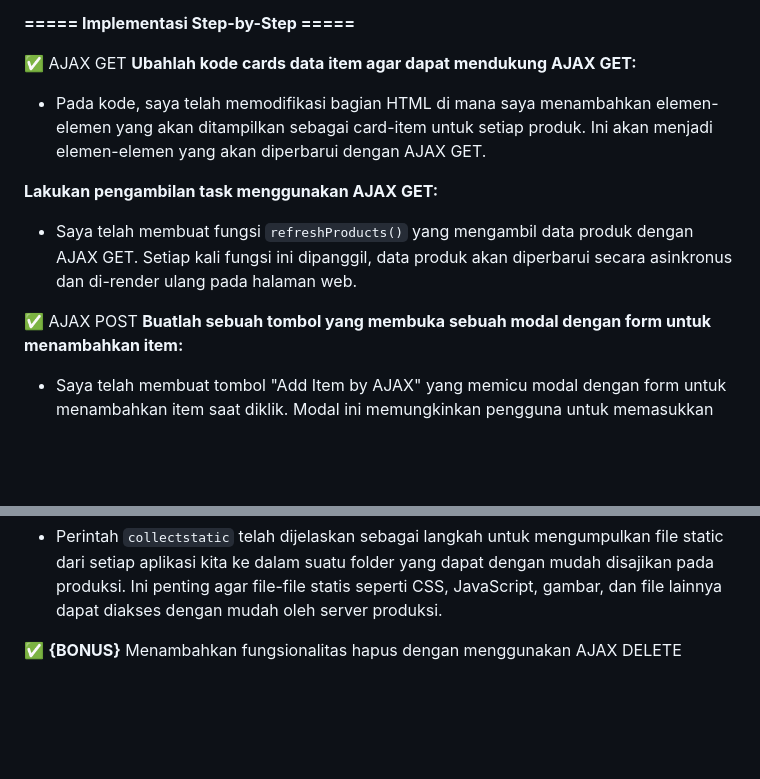
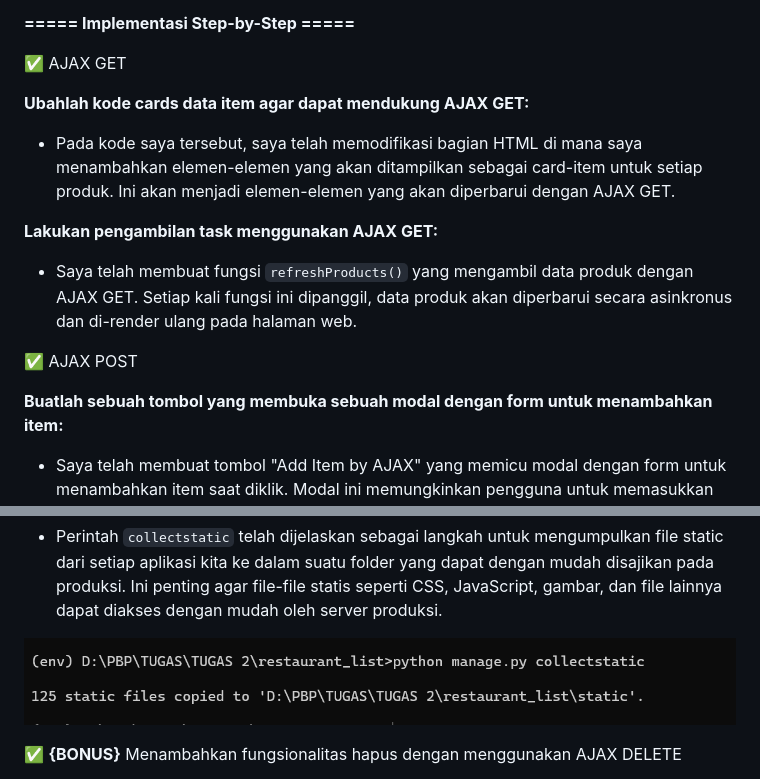
Before and after one commit to ghina2703/ghina27-app, a Markdown page: README.md, 2 parts joined by grey strips. GitHub-like rendering; blank space fills up the shorter version.

Commit message:
Tugas 6 Selesai :D

```diff
--- a/README.md
+++ b/README.md
@@ -41,13 +41,15 @@ Pemilihan bergantung pada apakah kita memerlukan fitur khusus jQuery atau ingin
 **===== Implementasi Step-by-Step =====**
 
 ✅ AJAX GET
+
 **Ubahlah kode cards data item agar dapat mendukung AJAX GET:**
-- Pada kode, saya telah memodifikasi bagian HTML di mana saya menambahkan elemen-elemen yang akan ditampilkan sebagai card-item untuk setiap produk. Ini akan menjadi elemen-elemen yang akan diperbarui dengan AJAX GET.
+- Pada kode saya tersebut, saya telah memodifikasi bagian HTML di mana saya menambahkan elemen-elemen yang akan ditampilkan sebagai card-item untuk setiap produk. Ini akan menjadi elemen-elemen yang akan diperbarui dengan AJAX GET.
 
 **Lakukan pengambilan task menggunakan AJAX GET:**
 - Saya telah membuat fungsi `refreshProducts()` yang mengambil data produk dengan AJAX GET. Setiap kali fungsi ini dipanggil, data produk akan diperbarui secara asinkronus dan di-render ulang pada halaman web.
 
 ✅ AJAX POST
+
 **Buatlah sebuah tombol yang membuka sebuah modal dengan form untuk menambahkan item:**
 - Saya telah membuat tombol "Add Item by AJAX" yang memicu modal dengan form untuk menambahkan item saat diklik. Modal ini memungkinkan pengguna untuk memasukkan data produk yang baru.
 
@@ -67,6 +69,8 @@ Pemilihan bergantung pada apakah kita memerlukan fitur khusus jQuery atau ingin
 
 ✅ Melakukan perintah  `collectstatic `
 - Perintah `collectstatic` telah dijelaskan sebagai langkah untuk mengumpulkan file static dari setiap aplikasi kita ke dalam suatu folder yang dapat dengan mudah disajikan pada produksi. Ini penting agar file-file statis seperti CSS, JavaScript, gambar, dan file lainnya dapat diakses dengan mudah oleh server produksi.
+
+![Alt text](tugas6_collectstatic.png)
 
 ✅ **{BONUS}** Menambahkan fungsionalitas hapus dengan menggunakan AJAX DELETE
 - Dalam views.py saya menambahkan function `delete_item_ajax` dengan parameter 'request' yang akan mengelola permintaan untuk menghapus salah satu item dengan cara `POST.get('nama')`.
```
